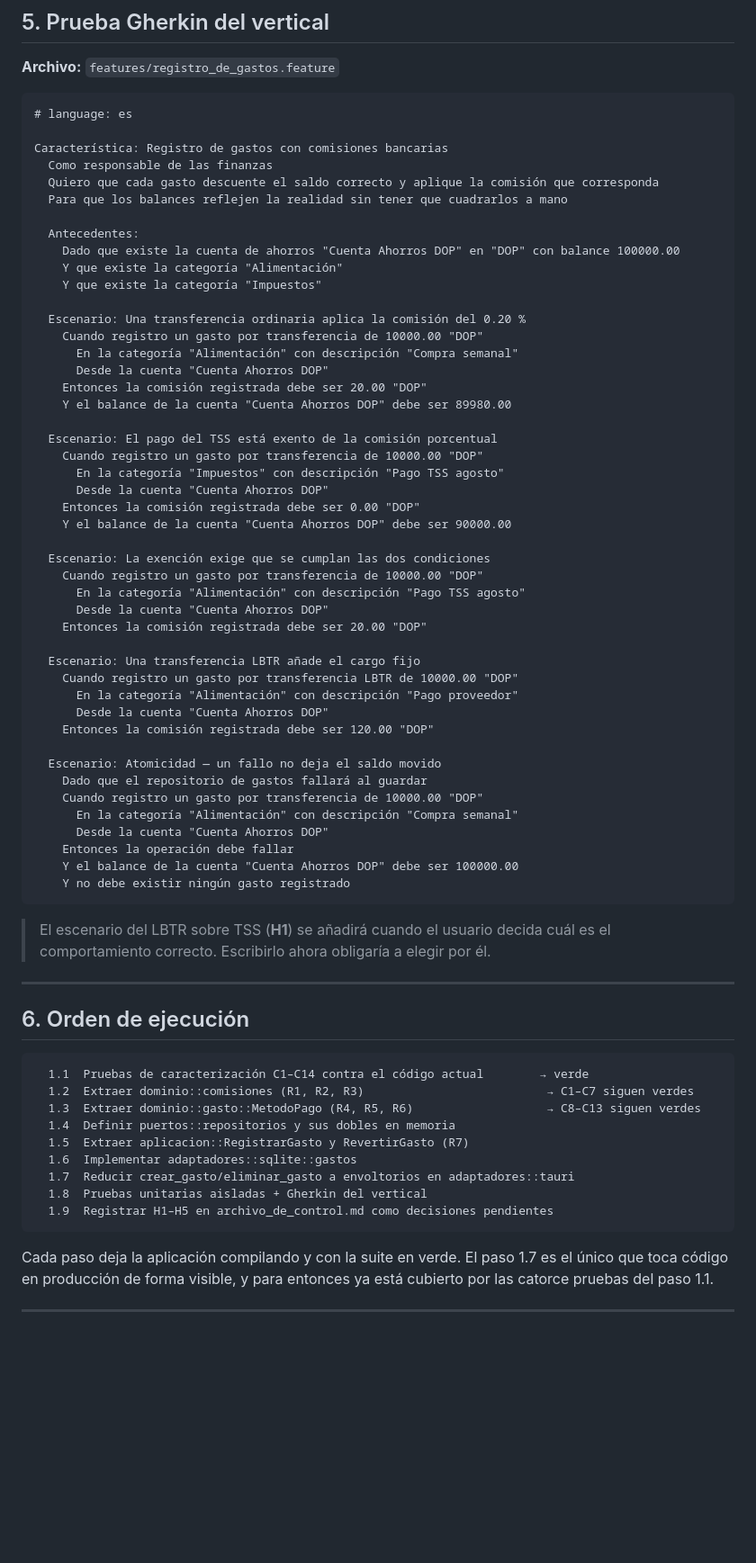
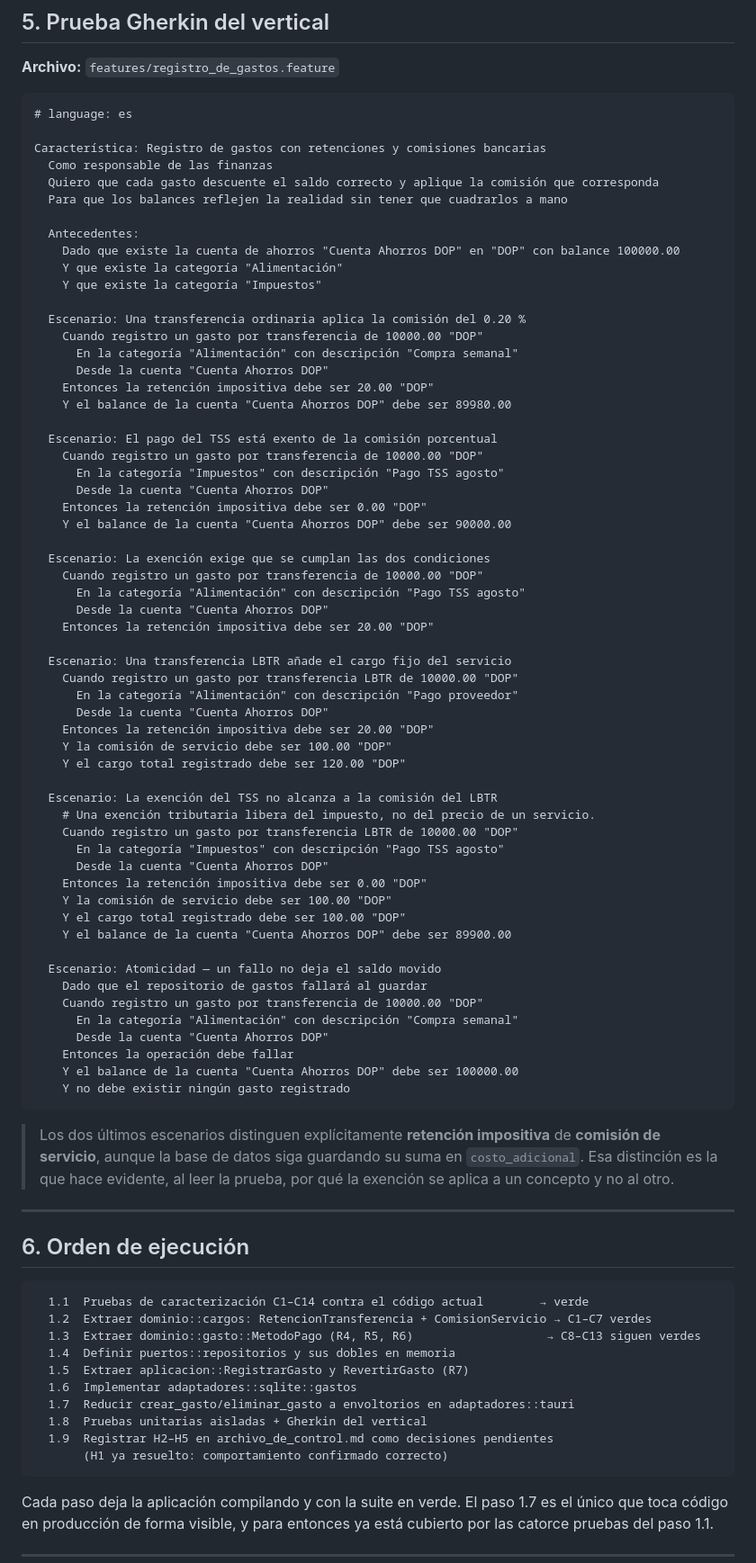
Before and after one commit to dimartz-tech/MiChelitos, a Markdown page: fase_1_gastos.md, the part around one of its changes. Shown at 90% size. Rendered like a GitHub page; blank space fills up the shorter version.

````diff
--- a/fase_1_gastos.md
+++ b/fase_1_gastos.md
@@ -149,7 +159,7 @@ Las 14 pruebas de caracterización pasan **idénticas** antes y después de la e
 ```gherkin
 # language: es
 
-Característica: Registro de gastos con comisiones bancarias
+Característica: Registro de gastos con retenciones y comisiones bancarias
   Como responsable de las finanzas
   Quiero que cada gasto descuente el saldo correcto y aplique la comisión que corresponda
   Para que los balances reflejen la realidad sin tener que cuadrarlos a mano
@@ -163,27 +173,39 @@ Característica: Registro de gastos con comisiones bancarias
     Cuando registro un gasto por transferencia de 10000.00 "DOP"
       En la categoría "Alimentación" con descripción "Compra semanal"
       Desde la cuenta "Cuenta Ahorros DOP"
-    Entonces la comisión registrada debe ser 20.00 "DOP"
+    Entonces la retención impositiva debe ser 20.00 "DOP"
     Y el balance de la cuenta "Cuenta Ahorros DOP" debe ser 89980.00
 
   Escenario: El pago del TSS está exento de la comisión porcentual
     Cuando registro un gasto por transferencia de 10000.00 "DOP"
       En la categoría "Impuestos" con descripción "Pago TSS agosto"
       Desde la cuenta "Cuenta Ahorros DOP"
-    Entonces la comisión registrada debe ser 0.00 "DOP"
+    Entonces la retención impositiva debe ser 0.00 "DOP"
     Y el balance de la cuenta "Cuenta Ahorros DOP" debe ser 90000.00
 
   Escenario: La exención exige que se cumplan las dos condiciones
     Cuando registro un gasto por transferencia de 10000.00 "DOP"
       En la categoría "Alimentación" con descripción "Pago TSS agosto"
       Desde la cuenta "Cuenta Ahorros DOP"
-    Entonces la comisión registrada debe ser 20.00 "DOP"
+    Entonces la retención impositiva debe ser 20.00 "DOP"
 
-  Escenario: Una transferencia LBTR añade el cargo fijo
+  Escenario: Una transferencia LBTR añade el cargo fijo del servicio
     Cuando registro un gasto por transferencia LBTR de 10000.00 "DOP"
       En la categoría "Alimentación" con descripción "Pago proveedor"
       Desde la cuenta "Cuenta Ahorros DOP"
-    Entonces la comisión registrada debe ser 120.00 "DOP"
+    Entonces la retención impositiva debe ser 20.00 "DOP"
+    Y la comisión de servicio debe ser 100.00 "DOP"
+    Y el cargo total registrado debe ser 120.00 "DOP"
+
+  Escenario: La exención del TSS no alcanza a la comisión del LBTR
+    # Una exención tributaria libera del impuesto, no del precio de un servicio.
+    Cuando registro un gasto por transferencia LBTR de 10000.00 "DOP"
+      En la categoría "Impuestos" con descripción "Pago TSS agosto"
+      Desde la cuenta "Cuenta Ahorros DOP"
+    Entonces la retención impositiva debe ser 0.00 "DOP"
+    Y la comisión de servicio debe ser 100.00 "DOP"
+    Y el cargo total registrado debe ser 100.00 "DOP"
+    Y el balance de la cuenta "Cuenta Ahorros DOP" debe ser 89900.00
 
   Escenario: Atomicidad — un fallo no deja el saldo movido
     Dado que el repositorio de gastos fallará al guardar
@@ -195,7 +217,7 @@ Característica: Registro de gastos con comisiones bancarias
     Y no debe existir ningún gasto registrado
 ```
 
-> El escenario del LBTR sobre TSS (**H1**) se añadirá cuando el usuario decida cuál es el comportamiento correcto. Escribirlo ahora obligaría a elegir por él.
+> Los dos últimos escenarios distinguen explícitamente **retención impositiva** de **comisión de servicio**, aunque la base de datos siga guardando su suma en `costo_adicional`. Esa distinción es la que hace evidente, al leer la prueba, por qué la exención se aplica a un concepto y no al otro.
 
 ---
 
@@ -203,14 +225,15 @@ Característica: Registro de gastos con comisiones bancarias
 
 ```
   1.1  Pruebas de caracterización C1–C14 contra el código actual        → verde
-  1.2  Extraer dominio::comisiones (R1, R2, R3)                          → C1–C7 siguen verdes
+  1.2  Extraer dominio::cargos: RetencionTransferencia + ComisionServicio → C1–C7 verdes
   1.3  Extraer dominio::gasto::MetodoPago (R4, R5, R6)                   → C8–C13 siguen verdes
   1.4  Definir puertos::repositorios y sus dobles en memoria
   1.5  Extraer aplicacion::RegistrarGasto y RevertirGasto (R7)
   1.6  Implementar adaptadores::sqlite::gastos
   1.7  Reducir crear_gasto/eliminar_gasto a envoltorios en adaptadores::tauri
   1.8  Pruebas unitarias aisladas + Gherkin del vertical
-  1.9  Registrar H1–H5 en archivo_de_control.md como decisiones pendientes
+  1.9  Registrar H2–H5 en archivo_de_control.md como decisiones pendientes
+       (H1 ya resuelto: comportamiento confirmado correcto)
 ```
 
 Cada paso deja la aplicación compilando y con la suite en verde. El paso 1.7 es el único que toca código en producción de forma visible, y para entonces ya está cubierto por las catorce pruebas del paso 1.1.
````
Also changed, not shown: other parts of fase_1_gastos.md (+33 -20 lines).
